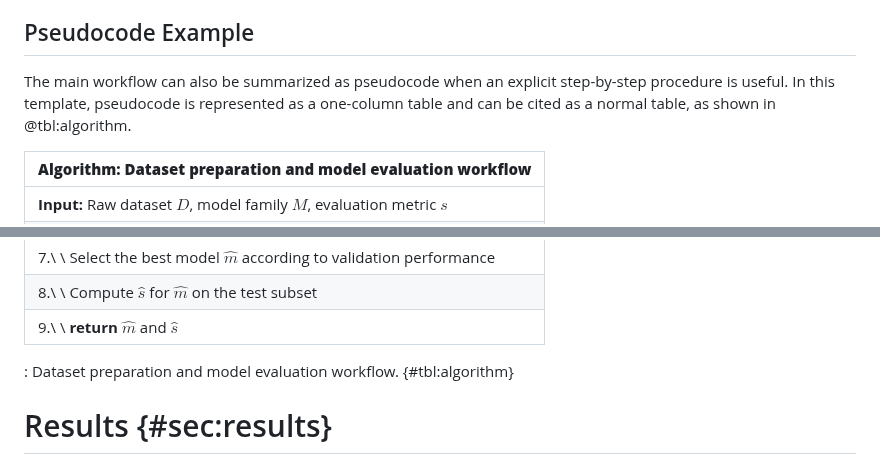
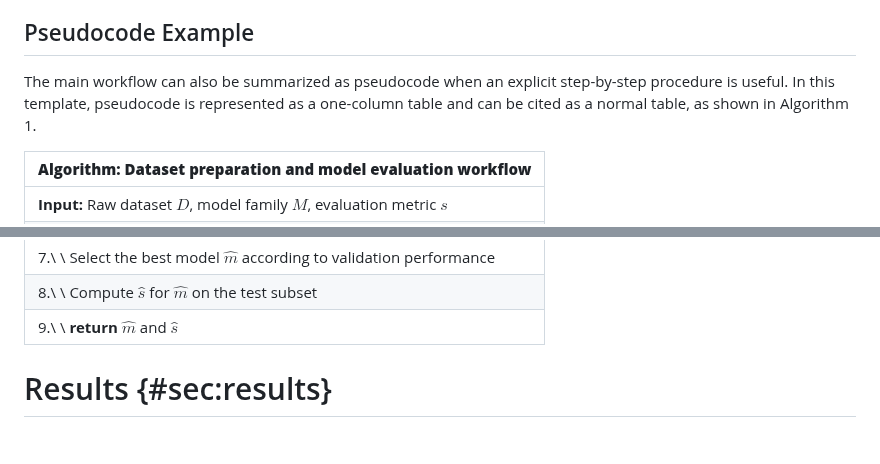
Before and after one commit to cesaryuan/pandoc-manuscript-template, a Markdown page: manuscript.md, 2 parts joined by grey strips. Drawn GitHub-style; blank space fills up the shorter version.

```diff
--- a/manuscript.md
+++ b/manuscript.md
@@ -111,7 +111,7 @@ The experimental procedure consists of four main stages. First, we perform data
 
 ## Pseudocode Example
 
-The main workflow can also be summarized as pseudocode when an explicit step-by-step procedure is useful. In this template, pseudocode is represented as a one-column table and can be cited as a normal table, as shown in @tbl:algorithm.
+The main workflow can also be summarized as pseudocode when an explicit step-by-step procedure is useful. In this template, pseudocode is represented as a one-column table and can be cited as a normal table, as shown in Algorithm 1.
 
 | **Algorithm: Dataset preparation and model evaluation workflow** |
 |---|
@@ -126,8 +126,6 @@ The main workflow can also be summarized as pseudocode when an explicit step-by-
 | 7.\ \ Select the best model $\hat{m}$ according to validation performance |
 | 8.\ \ Compute $\hat{s}$ for $\hat{m}$ on the test subset |
 | 9.\ \ **return** $\hat{m}$ and $\hat{s}$ |
-
-: Dataset preparation and model evaluation workflow. {#tbl:algorithm}
 
 # Results {#sec:results}
 
```
